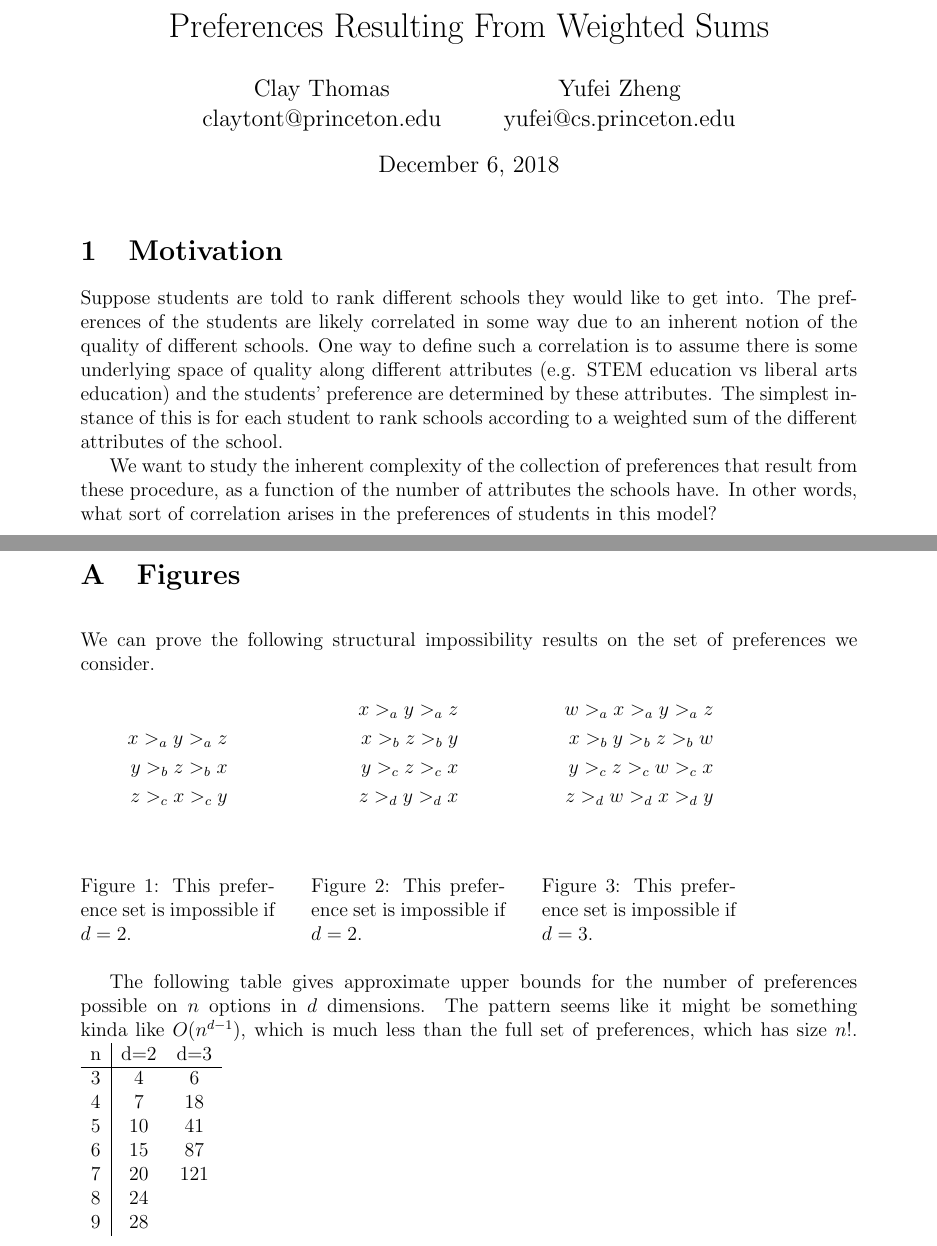
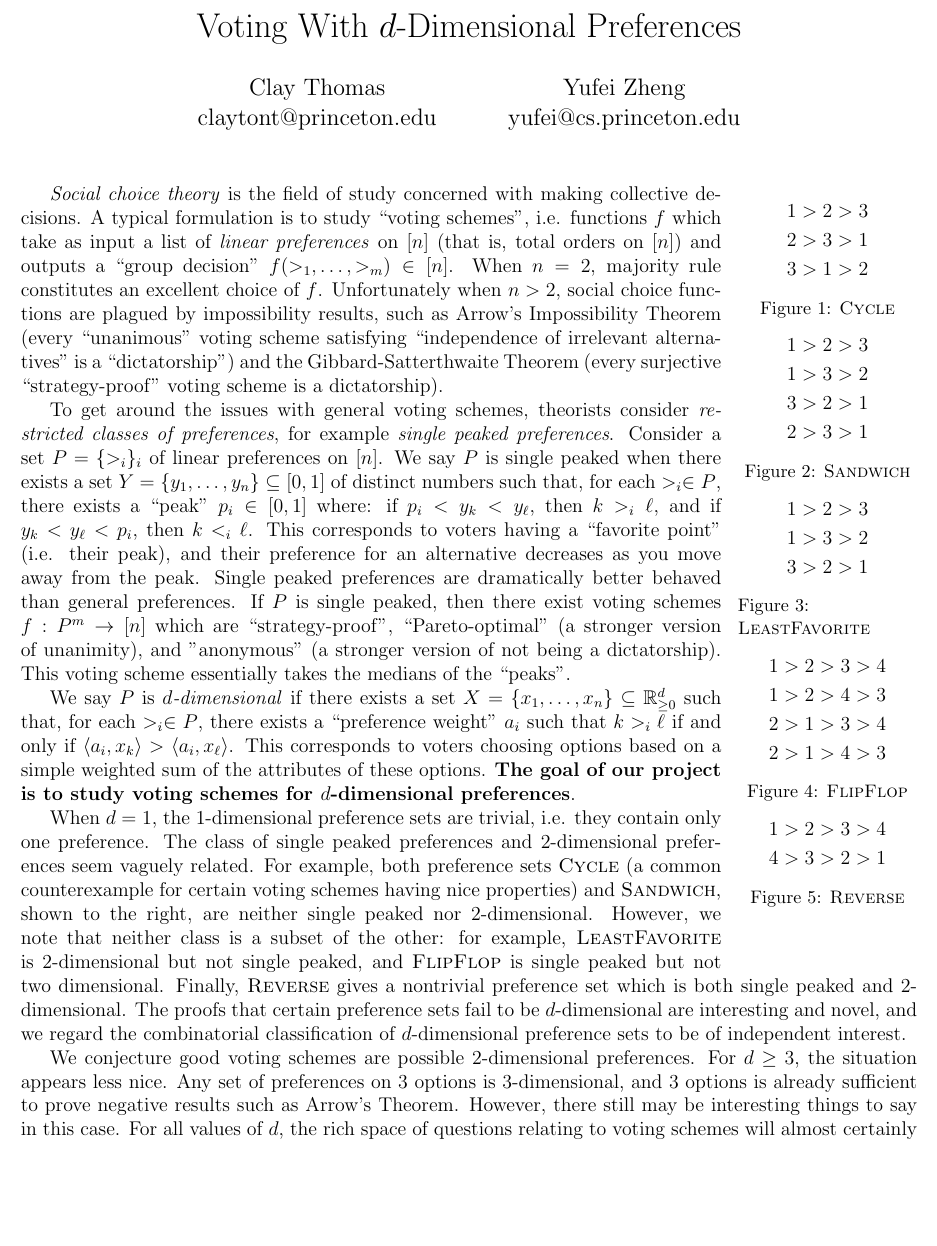
Before and after one commit to ClathomasPrime/linear-prefs, a LaTeX document (tex/proposal.tex): two parts of pages 1 and 2 of 2 before the commit and part of page 1 of 2 after it, the two joined at a grey line, cut at the place of the change, the shorter picture padded with empty space. Compiled offline with pdfLaTeX.

Commit message:
proposal mostly

```diff
--- a/tex/proposal.tex
+++ b/tex/proposal.tex
@@ -5,13 +5,14 @@
 \usepackage{algorithmicx}
 \usepackage{float}
 \usepackage{graphicx}
-\usepackage[margin=1in]{geometry}
+\usepackage[margin=0.5in]{geometry}
 \usepackage{amsmath,amsthm,amssymb}
 \usepackage{dsfont}
 \usepackage{subcaption}
 \usepackage{amsthm}
 \usepackage{mathtools,amssymb}
 \usepackage{wrapfig}
+\usepackage[font=small,skip=-20pt]{caption}
 \allowdisplaybreaks
 
 \newtheorem*{definition}{Definition}
@@ -52,110 +53,136 @@
 
 % \renewcommand{\qedsymbol}{\filledbox}
 
-\title{Preferences Resulting From Weighted Sums}
+\title{
+  \vspace{-0.5in}
+  Voting With $d$-Dimensional Preferences
+}
+\date{}
 \author{
-Clay Thomas\\
-claytont@princeton.edu
-\and
-Yufei Zheng\\
-yufei@cs.princeton.edu
+  Clay Thomas\\
+  claytont@princeton.edu
+  \and
+  Yufei Zheng\\
+  yufei@cs.princeton.edu
 }
+
 
 \maketitle
 
-\section{Motivation}
-  Suppose students are told to rank different schools they would like to
-  get into. The preferences of the students are likely correlated in some
-  way due to an inherent notion of the quality of different schools.
-  One way to define such a correlation is to assume there is some underlying
-  space of quality along different attributes (e.g. STEM education vs
-  liberal arts education) and the students' preference
-  are determined by these attributes.
-  The simplest instance of this is for each student to rank schools
-  according to a weighted sum of the different attributes of the school.
 
-  We want to study the inherent complexity of the collection of preferences
-  that result from these procedure, as a function of the number of attributes
-  the schools have. In other words, what sort of correlation arises in the
-  preferences of students in this model?
+  \begin{wrapfigure}{r}{0.2\textwidth}
+    \begin{center}
+      \vspace{-0.5in}
+      \begin{align*}
+        1 > 2 > 3 \\
+        2 > 3 > 1 \\
+        3 > 1 > 2 \\
+      \end{align*}
+      \caption{\textsc{Cycle}}
+      \vspace{-0.25in}
+      \begin{align*}
+        1 > 2 > 3 \\
+        1 > 3 > 2 \\
+        3 > 2 > 1 \\
+        2 > 3 > 1 \\
+      \end{align*}
+      \caption{\textsc{Sandwich}}
+      \vspace{-0.25in}
+      \begin{align*}
+        1 > 2 > 3 \\
+        1 > 3 > 2 \\
+        3 > 2 > 1 \\
+      \end{align*}
+      \caption{\\ \textsc{LeastFavorite}}
+      \vspace{-0.25in}
+      \begin{align*}
+        1 > 2 > 3 > 4 \\
+        1 > 2 > 4 > 3 \\
+        2 > 1 > 3 > 4 \\
+        2 > 1 > 4 > 3 \\
+      \end{align*}
+      \caption{\textsc{FlipFlop}}
+      \vspace{-0.25in}
+      \begin{align*}
+        1 > 2 > 3 > 4 \\
+        4 > 3 > 2 > 1 \\
+      \end{align*}
+      \caption{\textsc{Reverse}}
+    \end{center}
+  \end{wrapfigure}
 
+  \emph{Social choice theory} is the field of study
+  concerned with making collective decisions. A typical formulation
+  is to study ``voting schemes'', i.e.
+  functions $f$ which take as input a list of \emph{linear
+  preferences} on $[n]$ (that is, total orders on $[n]$) and outputs a
+  ``group decision'' $f(>_1,\ldots,>_m) \in [n]$.
+  When $n = 2$, majority rule constitutes an excellent choice of $f$.
+  Unfortunately when $n>2$, social choice functions are
+  plagued by impossibility results,
+  such as Arrow's Impossibility Theorem (every ``unanimous'' voting scheme
+  satisfying ``independence of irrelevant alternatives'' is a ``dictatorship'')
+  and the Gibbard-Satterthwaite Theorem (every surjective
+  ``strategy-proof'' voting scheme is a dictatorship).
 
-% \section{An (Almost) Semidefinite Program Formulation}
-%   In this section, we formalize a decision problem for whether a set
-%   of preferences can arise from a set of points in $\Rgz^d$,
-%   then show how this can be reduced to checking the feasibility
-%   of a semidefinite program.
-%
-%   Consider the decision problem given by: \\
-%   \textbf{Input:} $d, n$, and a collection $P = \{ >_1, >_2, \ldots, >_k\}$
-%   of linear orders on $[n]$ \\
-%   \textbf{Output:} YES if there exists a set of $n$ points $X\subseteq \Rgz^d$
-%   in $d$ dimensions such that $P \subseteq P(X)$
-%   (according to some labeling of points in $X$ with $[n]$),
-%   and NO otherwise.
-%
-%   This is equivalent to asking whether there exist
-%   vectors
+  To get around the issues with general voting schemes, theorists
+  consider \emph{restricted classes of preferences},
+  for example \emph{single peaked preferences}.
+  Consider a set $P = \{>_i\}_{i}$ of linear preferences on $[n]$.
+  We say $P$ is single peaked when there exists a set
+  $Y = \{y_1,\ldots,y_n\} \subseteq [0,1]$ of distinct numbers such that,
+  for each $>_i \in P$, there exists a ``peak'' $p_i \in [0,1]$
+  where: if $p_i < y_k < y_\ell$, then $k >_i \ell$,
+  and if $y_k < y_\ell < p_i$, then $k <_i \ell$.
+  This corresponds to voters having a ``favorite point'' (i.e.
+  their peak), and their preference for an alternative decreases
+  as you move away from the peak.
+  Single peaked preferences are dramatically better behaved
+  than general preferences.
+  If $P$ is single peaked, then there exist voting schemes
+  $f : P^m \to [n]$ which are ``strategy-proof'',
+  ``Pareto-optimal'' (a stronger
+  version of unanimity), and ''anonymous'' (a stronger version
+  of not being a dictatorship).
+  This voting scheme essentially takes the medians of the ``peaks''.
 
-\clearpage
-\appendix
-\section{Figures}
-  \begin{figure}[ht]
+  We say $P$ is \emph{$d$-dimensional} if there exists a set
+  $X = \{x_1,\ldots,x_n\} \subseteq \R_{\ge 0}^d$ such that, for each $>_i \in P$,
+  there exists a ``preference weight'' $a_i$ such that
+  $k >_i \ell$ if and only if $\ip{a_i}{x_k} > \ip{a_i}{x_\ell}$.
+  This corresponds to voters choosing options based on a simple weighted
+  sum of the attributes of these options.
+  \textbf{The goal of our project is to study voting schemes
+  for $d$-dimensional preferences}.
 
-    We can prove the following structural impossibility results
-    on the set of preferences we consider.
+  When $d=1$, the $1$-dimensional preference sets are trivial,
+  i.e. they contain only one preference.
+  The class of single peaked preferences and $2$-dimensional preferences
+  seem vaguely related.
+  For example, both preference sets \textsc{Cycle} (a common counterexample
+  for certain voting schemes having nice properties) and \textsc{Sandwich},
+  shown to the right, are neither single peaked nor $2$-dimensional.
+  However, we note that neither class is a subset of the other:
+  for example, \textsc{LeastFavorite} is $2$-dimensional but not single peaked,
+  and \textsc{FlipFlop} is single peaked but not two dimensional.
+  Finally, \textsc{Reverse} gives a nontrivial preference set which
+  is both single peaked and $2$-dimensional.
+  The proofs that certain preference sets fail to be $d$-dimensional
+  are interesting and novel, and we regard the combinatorial classification
+  of $d$-dimensional preference sets to be of independent interest.
 
-    \begin{minipage}[b]{0.25\linewidth}
-      \centering
-      \begin{align*}
-        x >_a y >_a z \\
-        y >_b z >_b x \\
-        z >_c x >_c y \\
-      \end{align*}
-      \caption{This preference set is impossible if $d=2$.}
-      \label{fig:figure1}
-    \end{minipage}
-    \hspace{0.5cm}
-    \begin{minipage}[b]{0.25\linewidth}
-      \centering
-      \begin{align*}
-        x >_a y >_a z \\
-        x >_b z >_b y \\
-        y >_c z >_c x \\
-        z >_d y >_d x \\
-      \end{align*}
-      \caption{This preference set is impossible if $d=2$.}
-      \label{fig:figure2}
-    \end{minipage}
-    \hspace{0.5cm}
-    \begin{minipage}[b]{0.25\linewidth}
-      \centering
-      \begin{align*}
-        w >_a x >_a y >_a z \\
-        x >_b y >_b z >_b w \\
-        y >_c z >_c w >_c x \\
-        z >_d w >_d x >_d y \\
-      \end{align*}
-      \caption{This preference set is impossible if $d=3$.}
-      \label{fig:cycle4}
-    \end{minipage}
-  \end{figure}
+  We conjecture good voting schemes are possible $2$-dimensional preferences.
+  For $d\ge 3$, the situation appears less nice.
+  Any set of preferences on $3$ options is $3$-dimensional,
+  and $3$ options is already sufficient to prove negative
+  results such as Arrow's Theorem.
+  However, there still may be interesting things to say in this case.
+  For all values of $d$, the rich space of questions relating to
+  voting schemes will almost certainly lead to good avenues of investigation,
+  if not especially impressive results \cite{MattConversation}.
 
-  The following table gives approximate upper bounds for
-  the number of preferences possible on $n$ options in $d$
-  dimensions. The pattern seems like it might be something
-  kinda like $O(n^{d-1})$, which is much less than the full
-  set of preferences, which has size $n!$.
-  \begin{tabular}{c | c c }
-    n & d=2 & d=3 \\
-    \hline
-    3  &  4   & 6   \\
-    4  &  7   & 18  \\
-    5  &  10  & 41  \\
-    6  &  15  & 87  \\
-    7  &  20  & 121 \\
-    8  &  24  \\
-    9  &  28  \\
-  \end{tabular}
+  \clearpage
+  \bibliography{weightedPref}{}
+  \bibliographystyle{plain}
 
 \end{document}
```
Also changed, not shown: tex/weightedPref.tex (+76 -0 lines), tex/proposal.pdf, tex/weightedPref.pdf.
